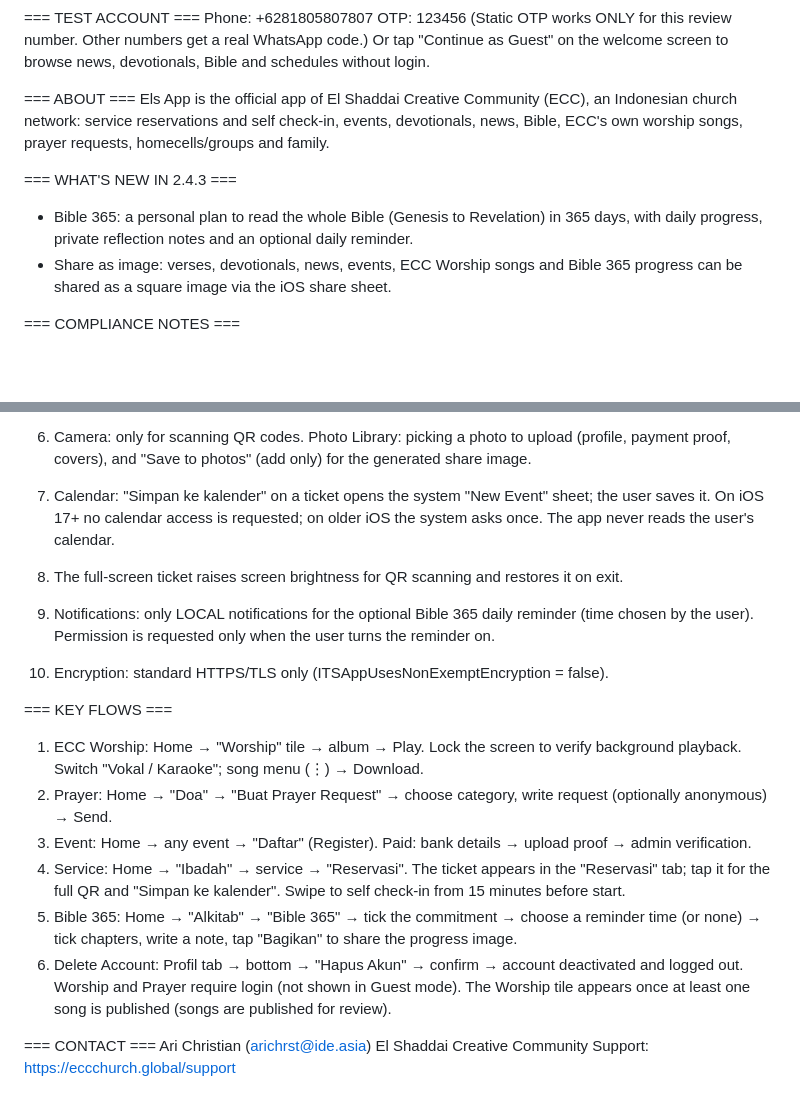
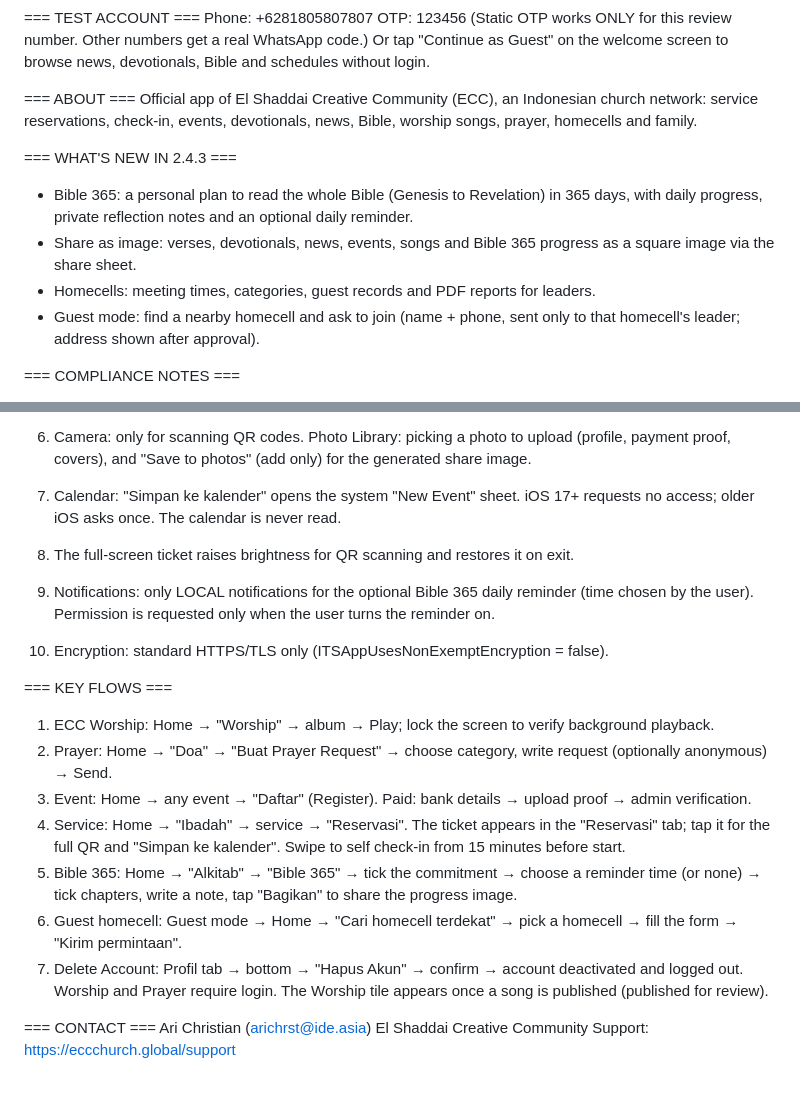
Before and after one commit to arichrst92/ecc-global-app, a Markdown page: docs/app-review-notes-v2.4.3.md, 2 parts joined by grey strips. Rendered like a GitHub page; blank space fills up the shorter version.

```diff
--- a/docs/app-review-notes-v2.4.3.md
+++ b/docs/app-review-notes-v2.4.3.md
@@ -5,11 +5,13 @@ OTP: 123456
 Or tap "Continue as Guest" on the welcome screen to browse news, devotionals, Bible and schedules without login.
 
 === ABOUT ===
-Els App is the official app of El Shaddai Creative Community (ECC), an Indonesian church network: service reservations and self check-in, events, devotionals, news, Bible, ECC's own worship songs, prayer requests, homecells/groups and family.
+Official app of El Shaddai Creative Community (ECC), an Indonesian church network: service reservations, check-in, events, devotionals, news, Bible, worship songs, prayer, homecells and family.
 
 === WHAT'S NEW IN 2.4.3 ===
 - Bible 365: a personal plan to read the whole Bible (Genesis to Revelation) in 365 days, with daily progress, private reflection notes and an optional daily reminder.
-- Share as image: verses, devotionals, news, events, ECC Worship songs and Bible 365 progress can be shared as a square image via the iOS share sheet.
+- Share as image: verses, devotionals, news, events, songs and Bible 365 progress as a square image via the share sheet.
+- Homecells: meeting times, categories, guest records and PDF reports for leaders.
+- Guest mode: find a nearby homecell and ask to join (name + phone, sent only to that homecell's leader; address shown after approval).
 
 === COMPLIANCE NOTES ===
 1. Donations (3.2.2(iv)): No donation is collected in the app. The Home "Beri" (Give) tile opens https://eccchurch.global/persembahan/... in external Safari via Linking.openURL(). No WebView, no in-app payment, no IAP.
@@ -24,22 +26,23 @@ Els App is the official app of El Shaddai Creative Community (ECC), an Indonesia
 
 6. Camera: only for scanning QR codes. Photo Library: picking a photo to upload (profile, payment proof, covers), and "Save to photos" (add only) for the generated share image.
 
-7. Calendar: "Simpan ke kalender" on a ticket opens the system "New Event" sheet; the user saves it. On iOS 17+ no calendar access is requested; on older iOS the system asks once. The app never reads the user's calendar.
+7. Calendar: "Simpan ke kalender" opens the system "New Event" sheet. iOS 17+ requests no access; older iOS asks once. The calendar is never read.
 
-8. The full-screen ticket raises screen brightness for QR scanning and restores it on exit.
+8. The full-screen ticket raises brightness for QR scanning and restores it on exit.
 
 9. Notifications: only LOCAL notifications for the optional Bible 365 daily reminder (time chosen by the user). Permission is requested only when the user turns the reminder on.
 
 10. Encryption: standard HTTPS/TLS only (ITSAppUsesNonExemptEncryption = false).
 
 === KEY FLOWS ===
-1. ECC Worship: Home → "Worship" tile → album → Play. Lock the screen to verify background playback. Switch "Vokal / Karaoke"; song menu (⋮) → Download.
+1. ECC Worship: Home → "Worship" → album → Play; lock the screen to verify background playback.
 2. Prayer: Home → "Doa" → "Buat Prayer Request" → choose category, write request (optionally anonymous) → Send.
 3. Event: Home → any event → "Daftar" (Register). Paid: bank details → upload proof → admin verification.
 4. Service: Home → "Ibadah" → service → "Reservasi". The ticket appears in the "Reservasi" tab; tap it for the full QR and "Simpan ke kalender". Swipe to self check-in from 15 minutes before start.
 5. Bible 365: Home → "Alkitab" → "Bible 365" → tick the commitment → choose a reminder time (or none) → tick chapters, write a note, tap "Bagikan" to share the progress image.
-6. Delete Account: Profil tab → bottom → "Hapus Akun" → confirm → account deactivated and logged out.
-Worship and Prayer require login (not shown in Guest mode). The Worship tile appears once at least one song is published (songs are published for review).
+6. Guest homecell: Guest mode → Home → "Cari homecell terdekat" → pick a homecell → fill the form → "Kirim permintaan".
+7. Delete Account: Profil tab → bottom → "Hapus Akun" → confirm → account deactivated and logged out.
+Worship and Prayer require login. The Worship tile appears once a song is published (published for review).
 
 === CONTACT ===
 Ari Christian (arichrst@ide.asia)
```
Also changed, not shown: docs/release-notes-v2.4.3.md (+47 -4 lines).
